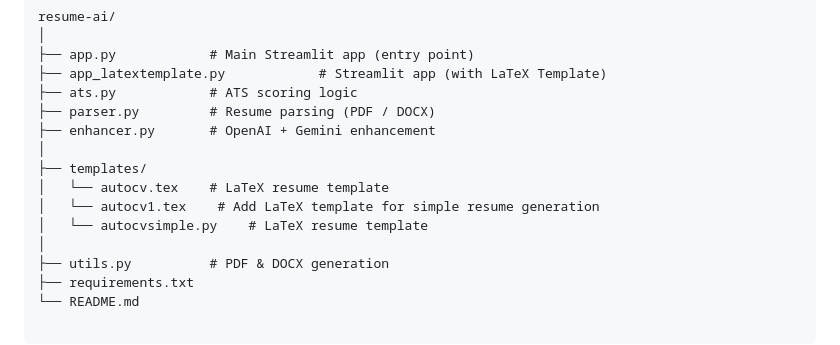
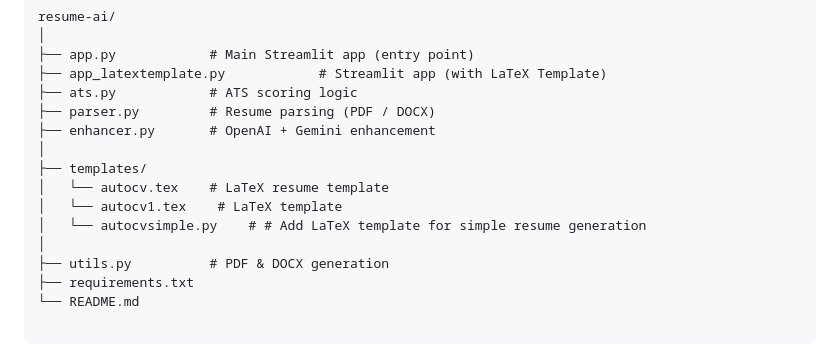
Before and after one commit to Prerna-Gyani/prerna_resume_ai, a Markdown page: README.md, the part around the change. Rendered like a GitHub page.

```diff
--- a/README.md
+++ b/README.md
@@ -71,8 +71,8 @@ resume-ai/
 │
 ├── templates/
 │   └── autocv.tex    # LaTeX resume template
-│   └── autocv1.tex    # Add LaTeX template for simple resume generation
-│   └── autocvsimple.py    # LaTeX resume template
+│   └── autocv1.tex    # LaTeX template
+│   └── autocvsimple.py    # # Add LaTeX template for simple resume generation
 │
 ├── utils.py          # PDF & DOCX generation
 ├── requirements.txt
```
